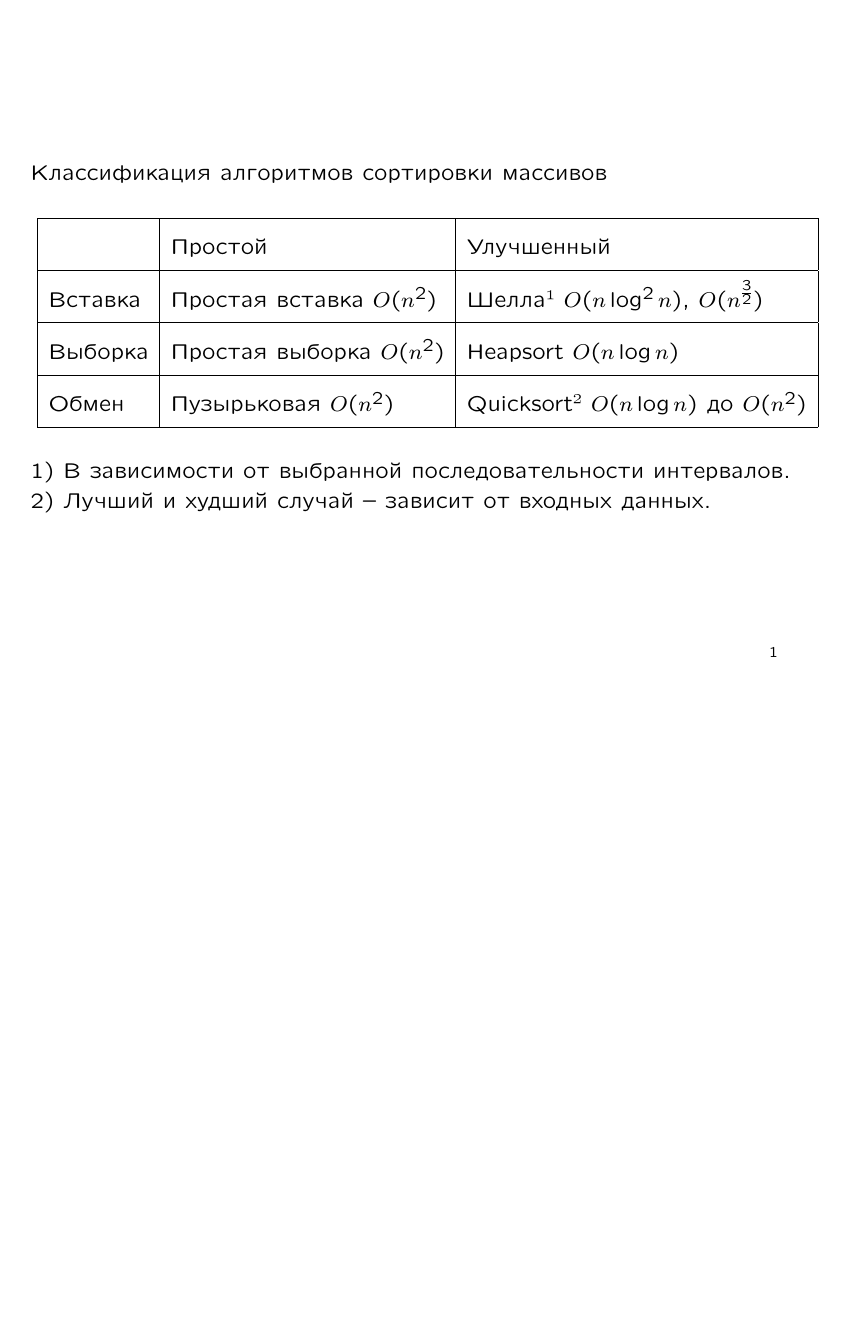
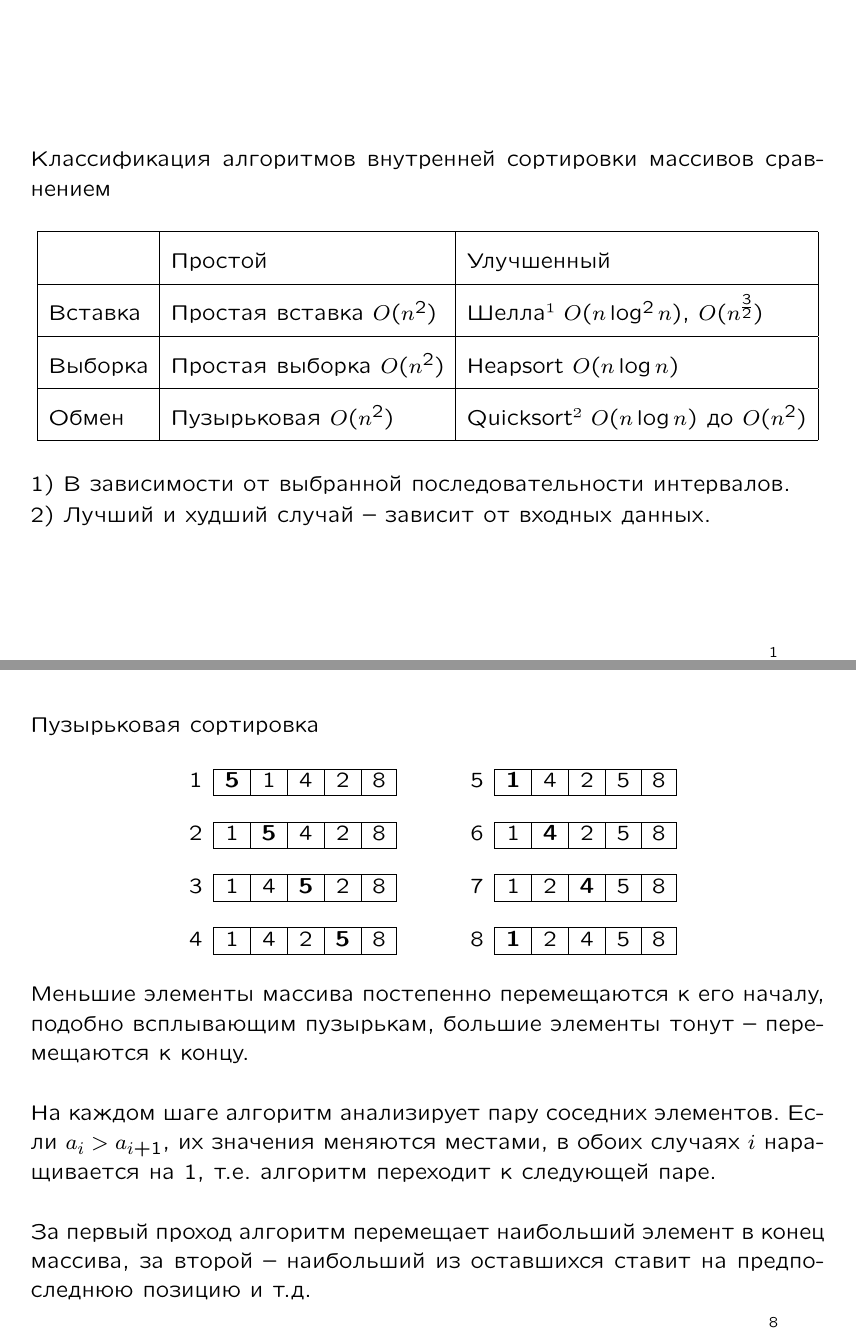
Before and after one commit to vadimvinnik/vv-lectures-algorithms, LaTeX slides (lec02.tex): page 2 of 8 before the commit and pages 2 and 9 of 9 after it, the two joined at a grey line, the shorter picture padded with empty space. Compiled offline with pdfLaTeX.

Commit message:
Bubble sort

```diff
--- a/lec02.tex
+++ b/lec02.tex
@@ -23,7 +23,7 @@
 \maketitle
 
 \begin{slide}
-  Классификация алгоритмов сортировки массивов
+  Классификация алгоритмов внутренней сортировки массивов сравнением
   \begin{center}
     \renewcommand{\arraystretch}{2}
     \begin{tabular}{|l|l|l|}
@@ -193,4 +193,54 @@
     \item При этом число сравнений~$n^2-1$, число обменов~$n-1$.
   \end{itemize}
 \end{slide}
+
+\begin{slide}
+  Пузырьковая сортировка
+  \begin{center}
+    \renewcommand{\b}[1]{\textbf{#1}}
+    \begin{tabular}{l|c|c|c|c|c|}
+      \hhline{~|-----}
+      1&	\b{5}&  1&      4&      2&      8\\
+      \hhline{~|-----}
+      \multicolumn{6}{r}{}\\
+      \hhline{~|-----}
+      2&        1&      \b{5}&  4&      2&      8\\
+      \hhline{~|-----}
+      \multicolumn{6}{r}{}\\
+      \hhline{~|-----}
+      3&	1&      4&      \b{5}&  2&      8\\
+      \hhline{~|-----}
+      \multicolumn{6}{r}{}\\
+      \hhline{~|-----}
+      4&	1&      4&      2&      \b{5}&  8\\
+      \hhline{~|-----}
+    \end{tabular}
+    \qquad
+    \begin{tabular}{l|c|c|c|c|c|}
+      \hhline{~|-----}
+      5&	\b{1}&  4&      2&      5&      8\\
+      \hhline{~|-----}
+      \multicolumn{6}{r}{}\\
+      \hhline{~|-----}
+      6&        1&      \b{4}&  2&      5&      8\\
+      \hhline{~|-----}
+      \multicolumn{6}{r}{}\\
+      \hhline{~|-----}
+      7&        1&      2&      \b{4}&  5&      8\\
+      \hhline{~|-----}
+      \multicolumn{6}{r}{}\\
+      \hhline{~|-----}
+      8&        \b{1}&  2&      4&      5&      8\\
+      \hhline{~|-----}
+    \end{tabular}
+  \end{center}
+  Меньшие элементы массива постепенно перемещаются к его началу, подобно всплывающим пузырькам, большие элементы тонут~--
+  перемещаются к концу.
+
+  На каждом шаге алгоритм анализирует пару соседних элементов. Если $a_i>a_{i+1}$, их значения меняются местами, в обоих случаях
+  $i$~наращивается на~1, т.е. алгоритм переходит к следующей паре.
+
+  За первый проход алгоритм перемещает наибольший элемент в конец массива, за второй~-- наибольший из оставшихся ставит на
+  предпоследнюю позицию и~т.д.
+\end{slide}
 \end{document}
```
